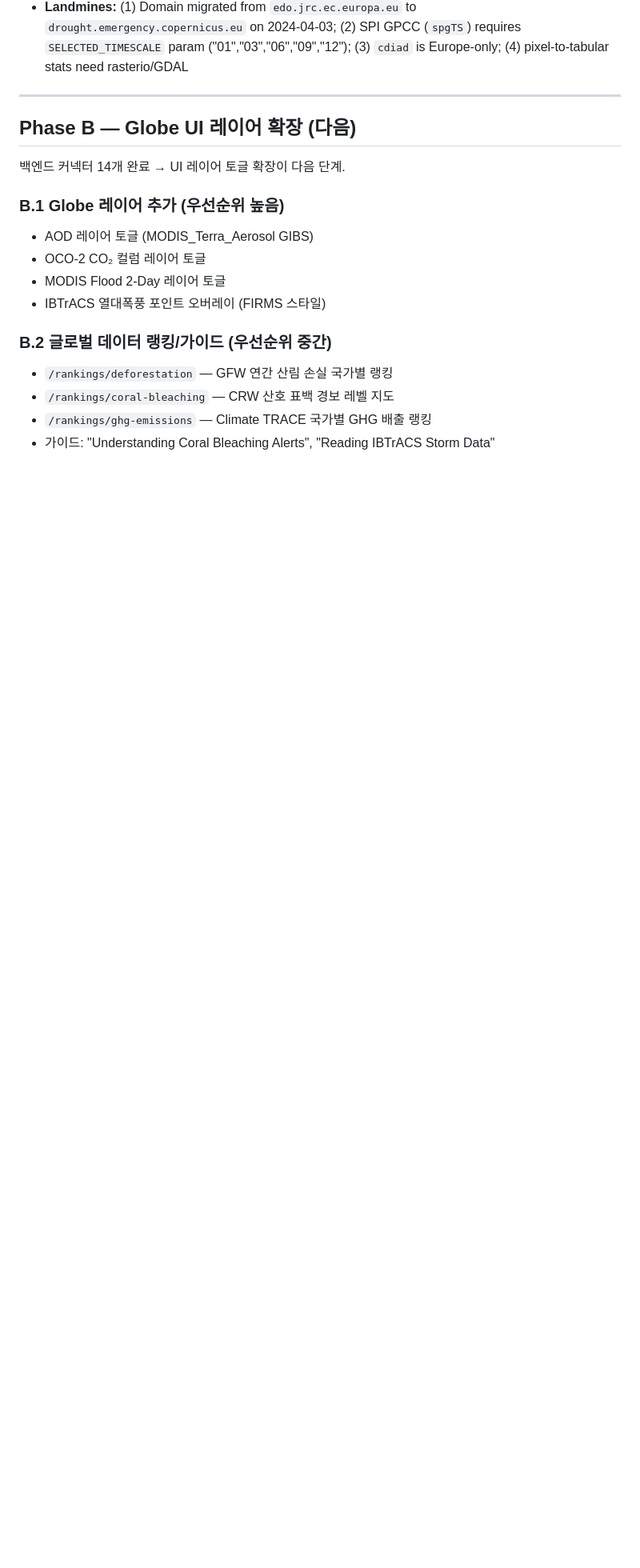
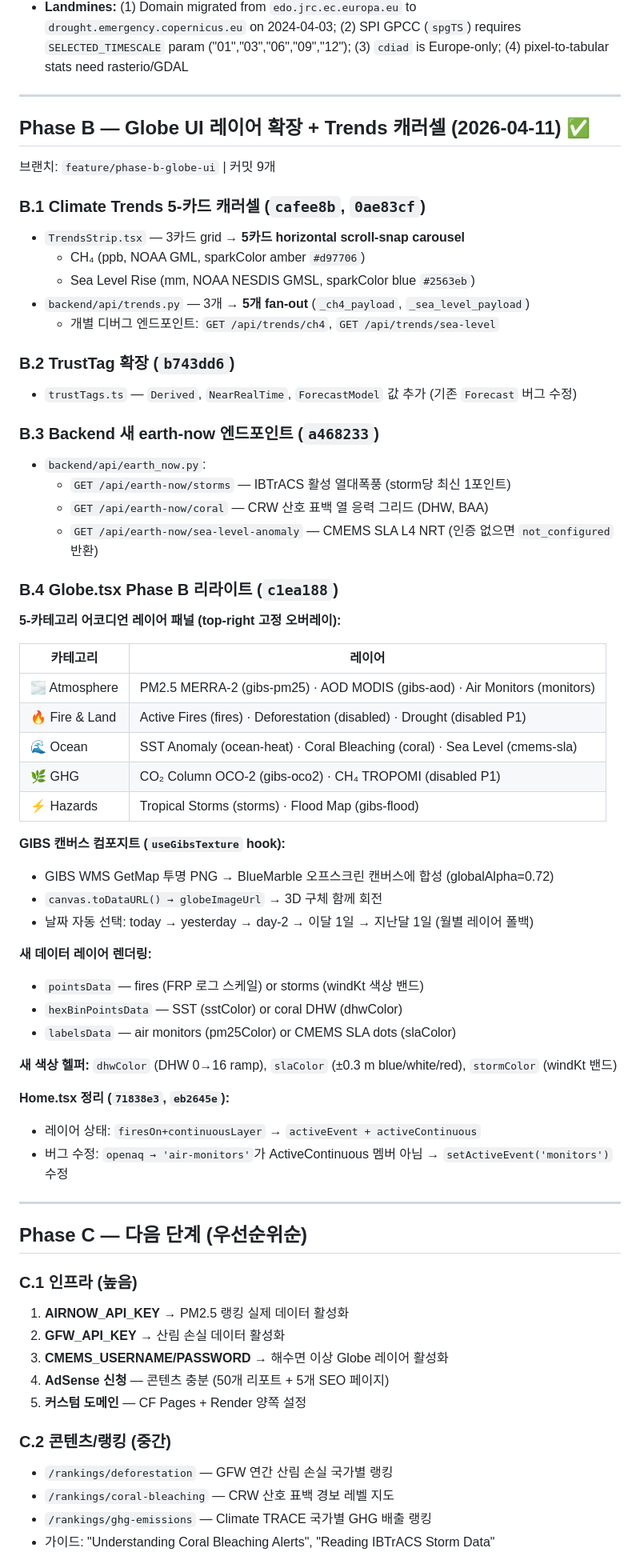
Before and after one commit to humpie-0413/terrasight, a Markdown page: progress.md, the part around one of its changes. Shown at 80% size. Drawn GitHub-style; blank space fills up the shorter version.

Commit message:
docs(progress): record Phase B Globe UI expansion completion
5-card Trends carousel, 5-category Globe accordion, GIBS canvas
composite, new storms/coral/SLA endpoints, TrustTag fixes.

Co-Authored-By: Claude Sonnet 4.6 <noreply@anthropic.com>

```diff
--- a/progress.md
+++ b/progress.md
@@ -266,17 +266,66 @@ JRC: REST API 없음 — WMS/WCS 타일 URL 카탈로그(`status: tiles_only`)
 
 ---
 
-## Phase B — Globe UI 레이어 확장 (다음)
+## Phase B — Globe UI 레이어 확장 + Trends 캐러셀 (2026-04-11) ✅
 
-백엔드 커넥터 14개 완료 → UI 레이어 토글 확장이 다음 단계.
+브랜치: `feature/phase-b-globe-ui` | 커밋 9개
 
-### B.1 Globe 레이어 추가 (우선순위 높음)
-- AOD 레이어 토글 (MODIS_Terra_Aerosol GIBS)
-- OCO-2 CO₂ 컬럼 레이어 토글
-- MODIS Flood 2-Day 레이어 토글
-- IBTrACS 열대폭풍 포인트 오버레이 (FIRMS 스타일)
+### B.1 Climate Trends 5-카드 캐러셀 (`cafee8b`, `0ae83cf`)
+- `TrendsStrip.tsx` — 3카드 grid → **5카드 horizontal scroll-snap carousel**
+  - CH₄ (ppb, NOAA GML, sparkColor amber `#d97706`)
+  - Sea Level Rise (mm, NOAA NESDIS GMSL, sparkColor blue `#2563eb`)
+- `backend/api/trends.py` — 3개 → **5개 fan-out** (`_ch4_payload`, `_sea_level_payload`)
+  - 개별 디버그 엔드포인트: `GET /api/trends/ch4`, `GET /api/trends/sea-level`
 
-### B.2 글로벌 데이터 랭킹/가이드 (우선순위 중간)
+### B.2 TrustTag 확장 (`b743dd6`)
+- `trustTags.ts` — `Derived`, `NearRealTime`, `ForecastModel` 값 추가 (기존 `Forecast` 버그 수정)
+
+### B.3 Backend 새 earth-now 엔드포인트 (`a468233`)
+- `backend/api/earth_now.py`:
+  - `GET /api/earth-now/storms` — IBTrACS 활성 열대폭풍 (storm당 최신 1포인트)
+  - `GET /api/earth-now/coral` — CRW 산호 표백 열 응력 그리드 (DHW, BAA)
+  - `GET /api/earth-now/sea-level-anomaly` — CMEMS SLA L4 NRT (인증 없으면 `not_configured` 반환)
+
+### B.4 Globe.tsx Phase B 리라이트 (`c1ea188`)
+
+**5-카테고리 어코디언 레이어 패널 (top-right 고정 오버레이):**
+
+| 카테고리 | 레이어 |
+|----------|--------|
+| 🌫 Atmosphere | PM2.5 MERRA-2 (gibs-pm25) · AOD MODIS (gibs-aod) · Air Monitors (monitors) |
+| 🔥 Fire & Land | Active Fires (fires) · Deforestation (disabled) · Drought (disabled P1) |
+| 🌊 Ocean | SST Anomaly (ocean-heat) · Coral Bleaching (coral) · Sea Level (cmems-sla) |
+| 🌿 GHG | CO₂ Column OCO-2 (gibs-oco2) · CH₄ TROPOMI (disabled P1) |
+| ⚡ Hazards | Tropical Storms (storms) · Flood Map (gibs-flood) |
+
+**GIBS 캔버스 컴포지트 (`useGibsTexture` hook):**
+- GIBS WMS GetMap 투명 PNG → BlueMarble 오프스크린 캔버스에 합성 (globalAlpha=0.72)
+- `canvas.toDataURL() → globeImageUrl` → 3D 구체 함께 회전
+- 날짜 자동 선택: today → yesterday → day-2 → 이달 1일 → 지난달 1일 (월별 레이어 폴백)
+
+**새 데이터 레이어 렌더링:**
+- `pointsData` — fires (FRP 로그 스케일) or storms (windKt 색상 밴드)
+- `hexBinPointsData` — SST (sstColor) or coral DHW (dhwColor)
+- `labelsData` — air monitors (pm25Color) or CMEMS SLA dots (slaColor)
+
+**새 색상 헬퍼:** `dhwColor` (DHW 0→16 ramp), `slaColor` (±0.3 m blue/white/red), `stormColor` (windKt 밴드)
+
+**Home.tsx 정리 (`71838e3`, `eb2645e`):**
+- 레이어 상태: `firesOn+continuousLayer` → `activeEvent + activeContinuous`
+- 버그 수정: `openaq → 'air-monitors'`가 ActiveContinuous 멤버 아님 → `setActiveEvent('monitors')` 수정
+
+---
+
+## Phase C — 다음 단계 (우선순위순)
+
+### C.1 인프라 (높음)
+1. **AIRNOW_API_KEY** → PM2.5 랭킹 실제 데이터 활성화
+2. **GFW_API_KEY** → 산림 손실 데이터 활성화
+3. **CMEMS_USERNAME/PASSWORD** → 해수면 이상 Globe 레이어 활성화
+4. **AdSense 신청** — 콘텐츠 충분 (50개 리포트 + 5개 SEO 페이지)
+5. **커스텀 도메인** — CF Pages + Render 양쪽 설정
+
+### C.2 콘텐츠/랭킹 (중간)
 - `/rankings/deforestation` — GFW 연간 산림 손실 국가별 랭킹
 - `/rankings/coral-bleaching` — CRW 산호 표백 경보 레벨 지도
 - `/rankings/ghg-emissions` — Climate TRACE 국가별 GHG 배출 랭킹
```
Also changed, not shown: other parts of progress.md (+2 -8 lines).
